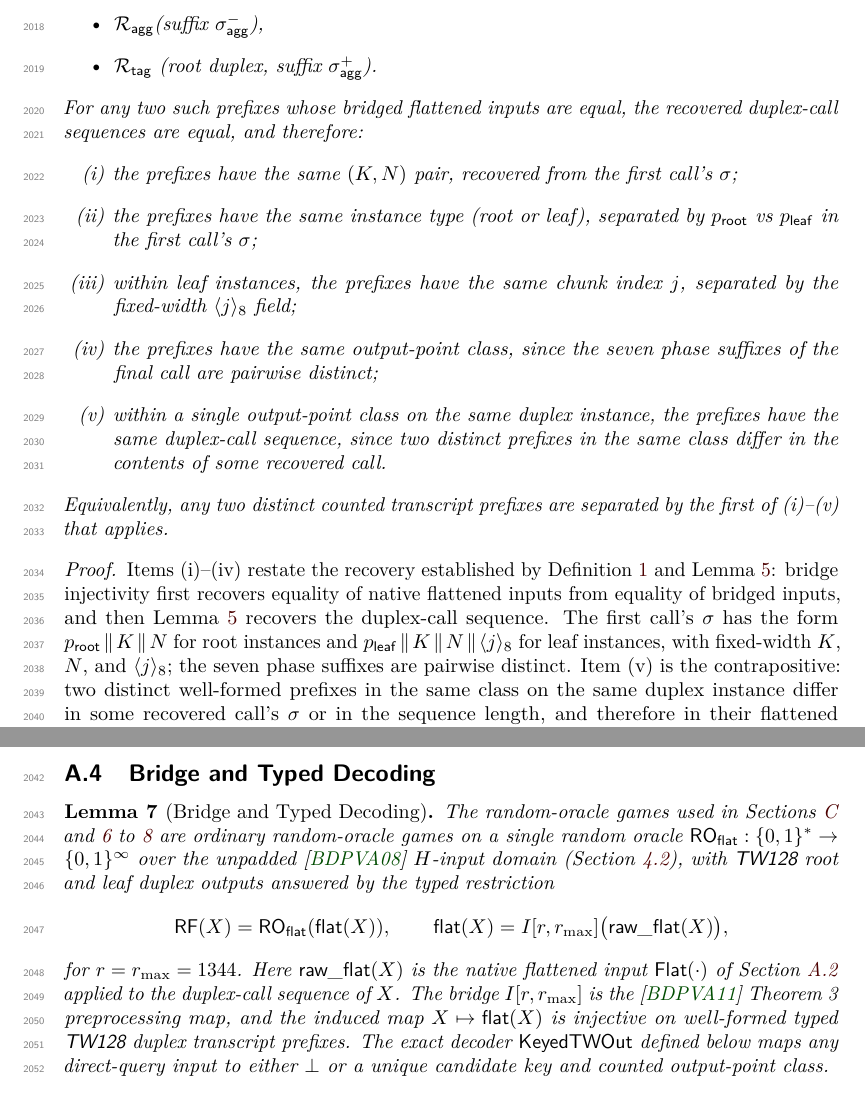
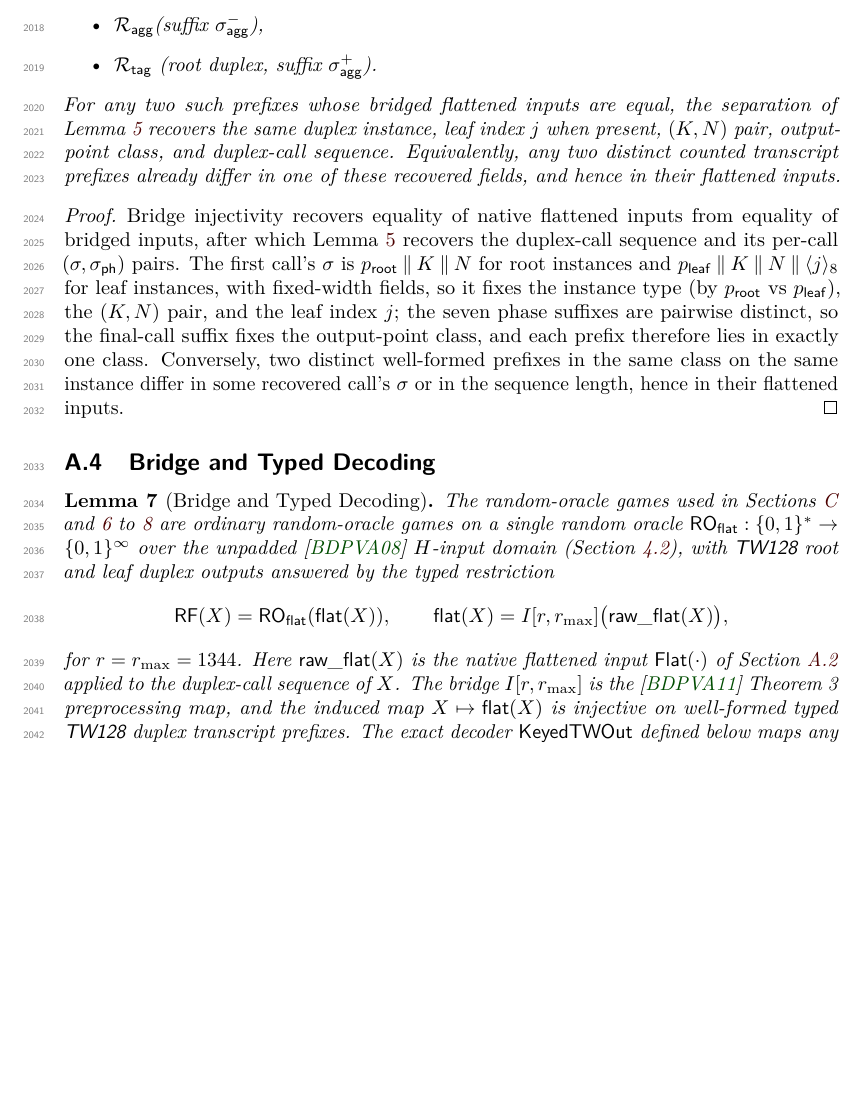
Before and after one commit to codahale/treewrap, a LaTeX document (paper/main.tex, which reads paper/sections/appendix-lemmas.tex): two parts of pages 51 and 52 of 70 before the commit and part of page 51 of 70 after it, the two joined at a grey line, cut so that both start at the same text, the shorter picture padded with empty space. Compiled offline with pdfLaTeX.

Commit message:
Deduplicate output-point separation against Transcript Injectivity
Output-Point Separation re-derived, as an enumerated (i)-(v) list, the
instance/leaf-index/phase/call-order separation that Transcript
Injectivity already establishes; its own proof admitted the items merely
restated that recovery. The genuinely new content of the corollary is
the ten-class output-point taxonomy and the partition into exactly one
class per prefix.

Keep the class list and collapse the (i)-(v) restatement into a single
sentence that attributes the separation to Transcript Injectivity and
records the recovery consequence consumers use (equal bridged inputs
force equal instance, leaf index, (K,N), output-point class, and
duplex-call sequence). No consumer cited an individual item, so none
needed updating.

```diff
--- a/paper/sections/appendix-lemmas.tex
+++ b/paper/sections/appendix-lemmas.tex
@@ -376,33 +376,28 @@ instance and the $4$-bit suffix of its final call:
 \item \Ragg (suffix \sigaggmore),
 \item $\Rtag$ (root duplex, suffix \sigagglast).
 \end{itemize}
-For any two such prefixes whose bridged flattened inputs are equal,
-the recovered duplex-call sequences are equal, and therefore:
-\begin{enumerate}[label=(\roman*)]
-\item the prefixes have the same $(K, N)$ pair, recovered from the first call's $\sigma$;
-\item the prefixes have the same instance type (root or leaf), separated by $\prfxroot$ vs $\prfxleaf$ in the first call's $\sigma$;
-\item within leaf instances, the prefixes have the same chunk index $j$, separated by the fixed-width $\langle j \rangle_8$ field;
-\item the prefixes have the same output-point class, since the seven phase suffixes of the final call are pairwise distinct;
-\item within a single output-point class on the same duplex instance, the prefixes have the same duplex-call sequence, since two distinct prefixes in the same class differ in the contents of some recovered call.
-\end{enumerate}
-Equivalently, any two distinct counted transcript prefixes are
-separated by the first of (i)--(v) that applies.
+For any two such prefixes whose bridged flattened inputs are equal, the
+separation of \Cref{lem:transcript-inj} recovers the same duplex
+instance, leaf index $j$ when present, $(K, N)$ pair, output-point
+class, and duplex-call sequence. Equivalently, any two distinct counted
+transcript prefixes already differ in one of these recovered fields, and
+hence in their flattened inputs.
 \end{corollary}
 
 \begin{proof}
-Items~(i)--(iv) restate the recovery established by
-\Cref{def:wf-transcripts,lem:transcript-inj}: bridge injectivity first
-recovers equality of native flattened inputs from equality of bridged
-inputs, and then \Cref{lem:transcript-inj} recovers the duplex-call
-sequence. The first call's $\sigma$ has the form
+Bridge injectivity recovers equality of native flattened inputs from
+equality of bridged inputs, after which \Cref{lem:transcript-inj}
+recovers the duplex-call sequence and its per-call
+$(\sigma, \sigph)$ pairs. The first call's $\sigma$ is
 $\prfxroot \concat K \concat N$ for root instances and
-$\prfxleaf \concat K \concat N \concat \langle j
-\rangle_8$ for leaf instances, with fixed-width $K$, $N$, and
-$\langle j \rangle_8$; the seven phase suffixes are pairwise distinct.
-Item~(v) is the contrapositive: two distinct well-formed prefixes in the
-same class on the same duplex instance differ in some recovered call's
-$\sigma$ or in the sequence length, and therefore in their flattened
-inputs.
+$\prfxleaf \concat K \concat N \concat \langle j \rangle_8$ for leaf
+instances, with fixed-width fields, so it fixes the instance type (by
+$\prfxroot$ vs $\prfxleaf$), the $(K, N)$ pair, and the leaf index $j$;
+the seven phase suffixes are pairwise distinct, so the final-call suffix
+fixes the output-point class, and each prefix therefore lies in exactly
+one class. Conversely, two distinct well-formed prefixes in the same
+class on the same instance differ in some recovered call's $\sigma$ or in
+the sequence length, hence in their flattened inputs.
 \end{proof}
 
 \subsection{Bridge and Typed Decoding}
```
Also changed, not shown: paper/main.pdf.
